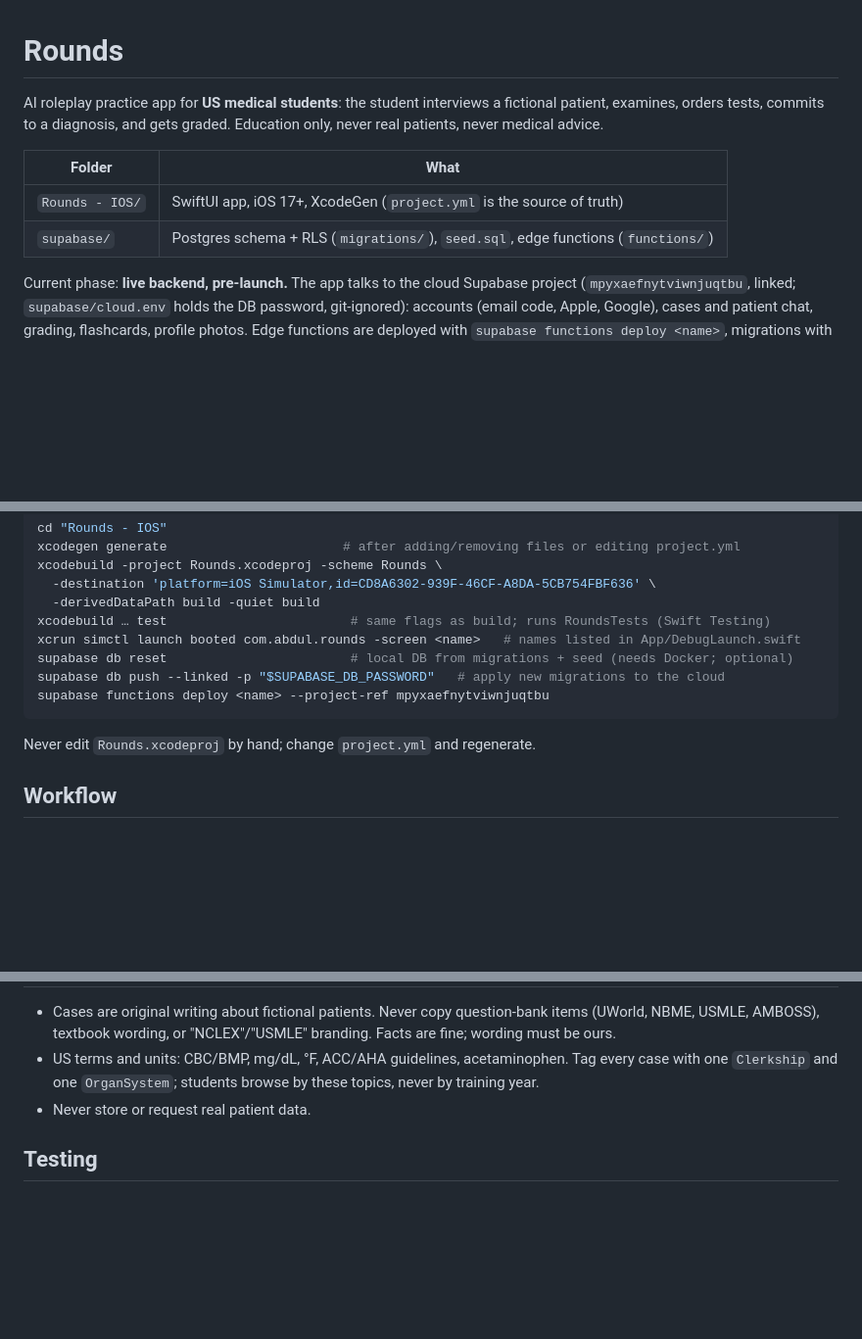
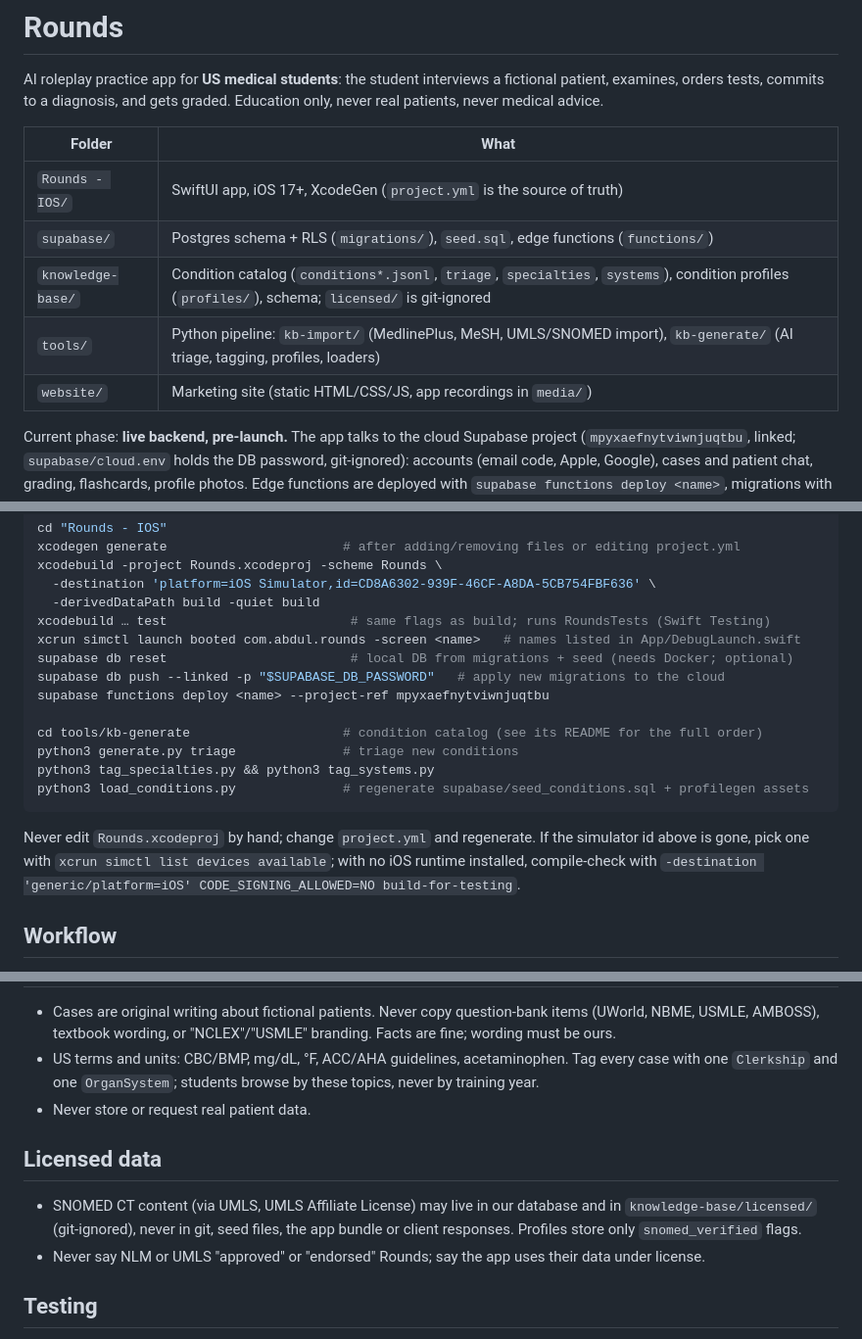
Before and after one commit to devabdullahi/rounds, a Markdown page: CLAUDE.md, 3 parts joined by grey strips. Shown at 98% size. Rendered like a GitHub page; blank space fills up the shorter version.

Commit message:
CLAUDE.md: current folders, catalog commands, licensed-data rule
Adds knowledge-base/, tools/ and website/ to the folder table, the new
feature folders (Model/Assistant, Components/Camera,
Services/Notifications, App/Intents), the catalog pipeline commands, a
compile-only build for machines without an iOS simulator runtime, and
the rules for SNOMED CT content and how to credit NLM/UMLS.

````diff
--- a/CLAUDE.md
+++ b/CLAUDE.md
@@ -6,6 +6,9 @@ AI roleplay practice app for **US medical students**: the student interviews a f
 |---|---|
 | `Rounds - IOS/` | SwiftUI app, iOS 17+, XcodeGen (`project.yml` is the source of truth) |
 | `supabase/` | Postgres schema + RLS (`migrations/`), `seed.sql`, edge functions (`functions/`) |
+| `knowledge-base/` | Condition catalog (`conditions*.jsonl`, `triage`, `specialties`, `systems`), condition profiles (`profiles/`), schema; `licensed/` is git-ignored |
+| `tools/` | Python pipeline: `kb-import/` (MedlinePlus, MeSH, UMLS/SNOMED import), `kb-generate/` (AI triage, tagging, profiles, loaders) |
+| `website/` | Marketing site (static HTML/CSS/JS, app recordings in `media/`) |
 
 Current phase: **live backend, pre-launch.** The app talks to the cloud Supabase project (`mpyxaefnytviwnjuqtbu`, linked; `supabase/cloud.env` holds the DB password, git-ignored): accounts (email code, Apple, Google), cases and patient chat, grading, flashcards, profile photos. Edge functions are deployed with `supabase functions deploy <name>`, migrations with `supabase db push --linked`. Reference data (`Services/Reference/`) is still mock. Changes to cloud data, deploys and pushes affect the real project: say what you'll change first. Don't create new cloud projects or add keys unless asked.
 
@@ -22,9 +25,14 @@ xcrun simctl launch booted com.abdul.rounds -screen <name>   # names listed in A
 supabase db reset                        # local DB from migrations + seed (needs Docker; optional)
 supabase db push --linked -p "$SUPABASE_DB_PASSWORD"   # apply new migrations to the cloud
 supabase functions deploy <name> --project-ref mpyxaefnytviwnjuqtbu
+
+cd tools/kb-generate                    # condition catalog (see its README for the full order)
+python3 generate.py triage              # triage new conditions
+python3 tag_specialties.py && python3 tag_systems.py
+python3 load_conditions.py              # regenerate supabase/seed_conditions.sql + profilegen assets
 ```
 
-Never edit `Rounds.xcodeproj` by hand; change `project.yml` and regenerate.
+Never edit `Rounds.xcodeproj` by hand; change `project.yml` and regenerate. If the simulator id above is gone, pick one with `xcrun simctl list devices available`; with no iOS runtime installed, compile-check with `-destination 'generic/platform=iOS' CODE_SIGNING_ALLOWED=NO build-for-testing`.
 
 ## Workflow
 
@@ -109,6 +117,11 @@ Prefer springs. Drive sequences with stage state from one `.task`, and continuou
 - US terms and units: CBC/BMP, mg/dL, °F, ACC/AHA guidelines, acetaminophen. Tag every case with one `Clerkship` and one `OrganSystem`; students browse by these topics, never by training year.
 - Never store or request real patient data.
 
+## Licensed data
+
+- SNOMED CT content (via UMLS, UMLS Affiliate License) may live in our database and in `knowledge-base/licensed/` (git-ignored), never in git, seed files, the app bundle or client responses. Profiles store only `snomed_verified` flags.
+- Never say NLM or UMLS "approved" or "endorsed" Rounds; say the app uses their data under license.
+
 ## Testing
 
 - New logic (grading, `FocusSelection`, parsers) gets Swift Testing tests (`@Test`, `#expect`; `#require` only for preconditions). Use parameterized tests for input tables. Tests live in `RoundsTests/` and must pass before you report done.
````
Also changed, not shown: other parts of CLAUDE.md (+1 -1 lines).
